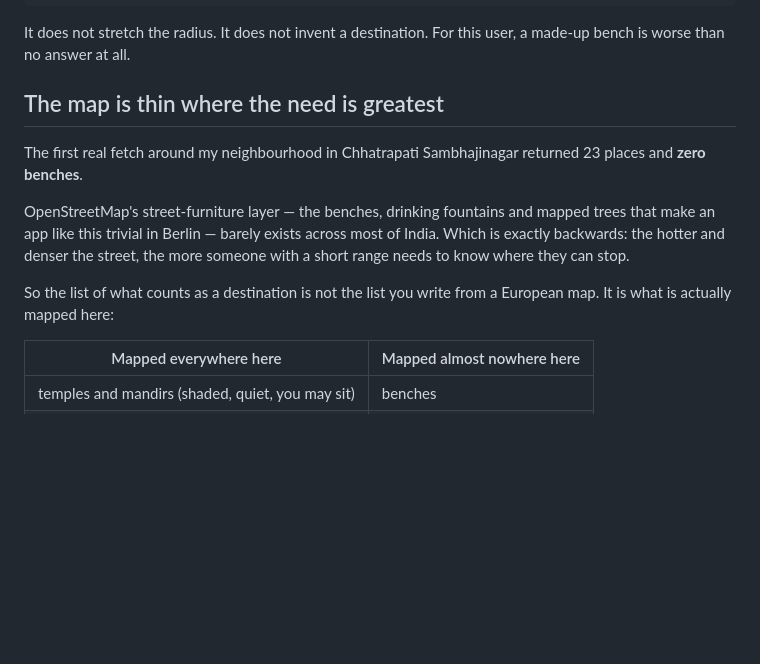
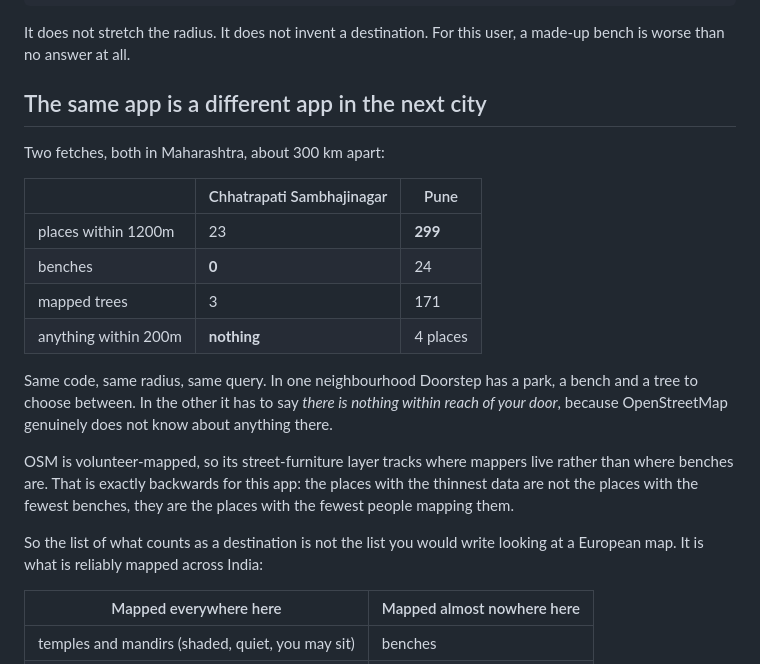
Before and after one commit to imarpanpatra/doorstep, a Markdown page: README.md, the part around the change. GitHub-like rendering; blank space fills up the shorter version.

Commit message:
Correct the map-coverage claim with a second city

```diff
--- a/README.md
+++ b/README.md
@@ -64,18 +64,29 @@ That is the map being thin here, not you.
 It does not stretch the radius. It does not invent a destination. For this
 user, a made-up bench is worse than no answer at all.
 
-## The map is thin where the need is greatest
+## The same app is a different app in the next city
 
-The first real fetch around my neighbourhood in Chhatrapati Sambhajinagar
-returned 23 places and **zero benches**.
+Two fetches, both in Maharashtra, about 300 km apart:
 
-OpenStreetMap's street-furniture layer — the benches, drinking fountains and
-mapped trees that make an app like this trivial in Berlin — barely exists
-across most of India. Which is exactly backwards: the hotter and denser the
-street, the more someone with a short range needs to know where they can stop.
+| | Chhatrapati Sambhajinagar | Pune |
+| --- | --- | --- |
+| places within 1200m | 23 | **299** |
+| benches | **0** | 24 |
+| mapped trees | 3 | 171 |
+| anything within 200m | **nothing** | 4 places |
 
-So the list of what counts as a destination is not the list you write from a
-European map. It is what is actually mapped here:
+Same code, same radius, same query. In one neighbourhood Doorstep has a park,
+a bench and a tree to choose between. In the other it has to say *there is
+nothing within reach of your door*, because OpenStreetMap genuinely does not
+know about anything there.
+
+OSM is volunteer-mapped, so its street-furniture layer tracks where mappers
+live rather than where benches are. That is exactly backwards for this app:
+the places with the thinnest data are not the places with the fewest benches,
+they are the places with the fewest people mapping them.
+
+So the list of what counts as a destination is not the list you would write
+looking at a European map. It is what is reliably mapped across India:
 
 | Mapped everywhere here | Mapped almost nowhere here |
 | --- | --- |
```
